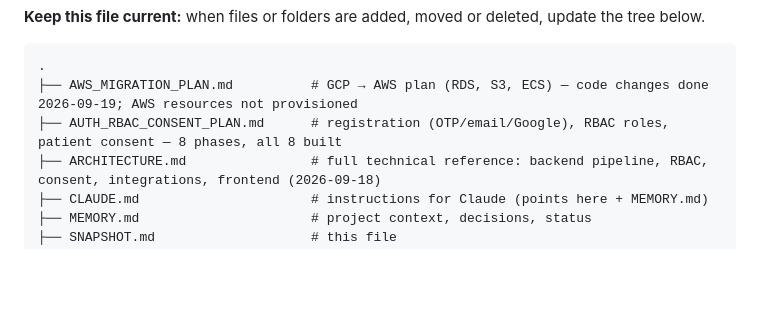
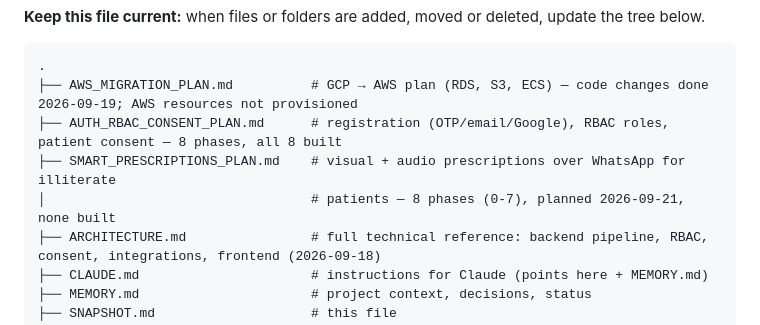
Before and after one commit to Nikizh07/health-records-mini-project, a Markdown page: SNAPSHOT.md, the part around the change. Rendered like a GitHub page; blank space fills up the shorter version.

```diff
--- a/SNAPSHOT.md
+++ b/SNAPSHOT.md
@@ -9,6 +9,8 @@ Platform boilerplate (Flutter android/ios/linux/macos/windows/web) is collapsed
 .
 ├── AWS_MIGRATION_PLAN.md          # GCP → AWS plan (RDS, S3, ECS) — code changes done 2026-09-19; AWS resources not provisioned
 ├── AUTH_RBAC_CONSENT_PLAN.md      # registration (OTP/email/Google), RBAC roles, patient consent — 8 phases, all 8 built
+├── SMART_PRESCRIPTIONS_PLAN.md    # visual + audio prescriptions over WhatsApp for illiterate
+│                                  # patients — 8 phases (0-7), planned 2026-09-21, none built
 ├── ARCHITECTURE.md                # full technical reference: backend pipeline, RBAC, consent, integrations, frontend (2026-09-18)
 ├── CLAUDE.md                      # instructions for Claude (points here + MEMORY.md)
 ├── MEMORY.md                      # project context, decisions, status
```
Also changed, not shown: MEMORY.md (+43 -0 lines), SMART_PRESCRIPTIONS_PLAN.md (added, +475 -0 lines).
